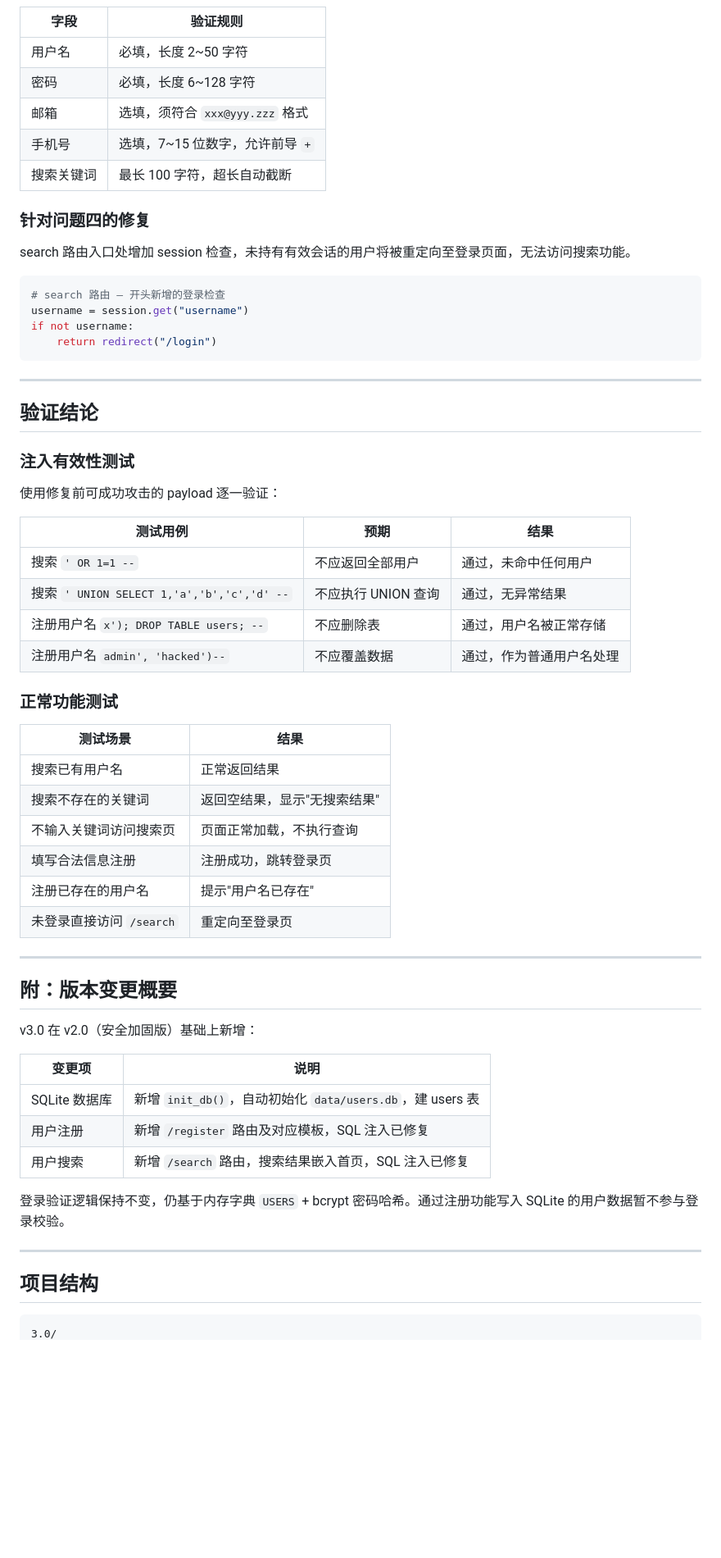
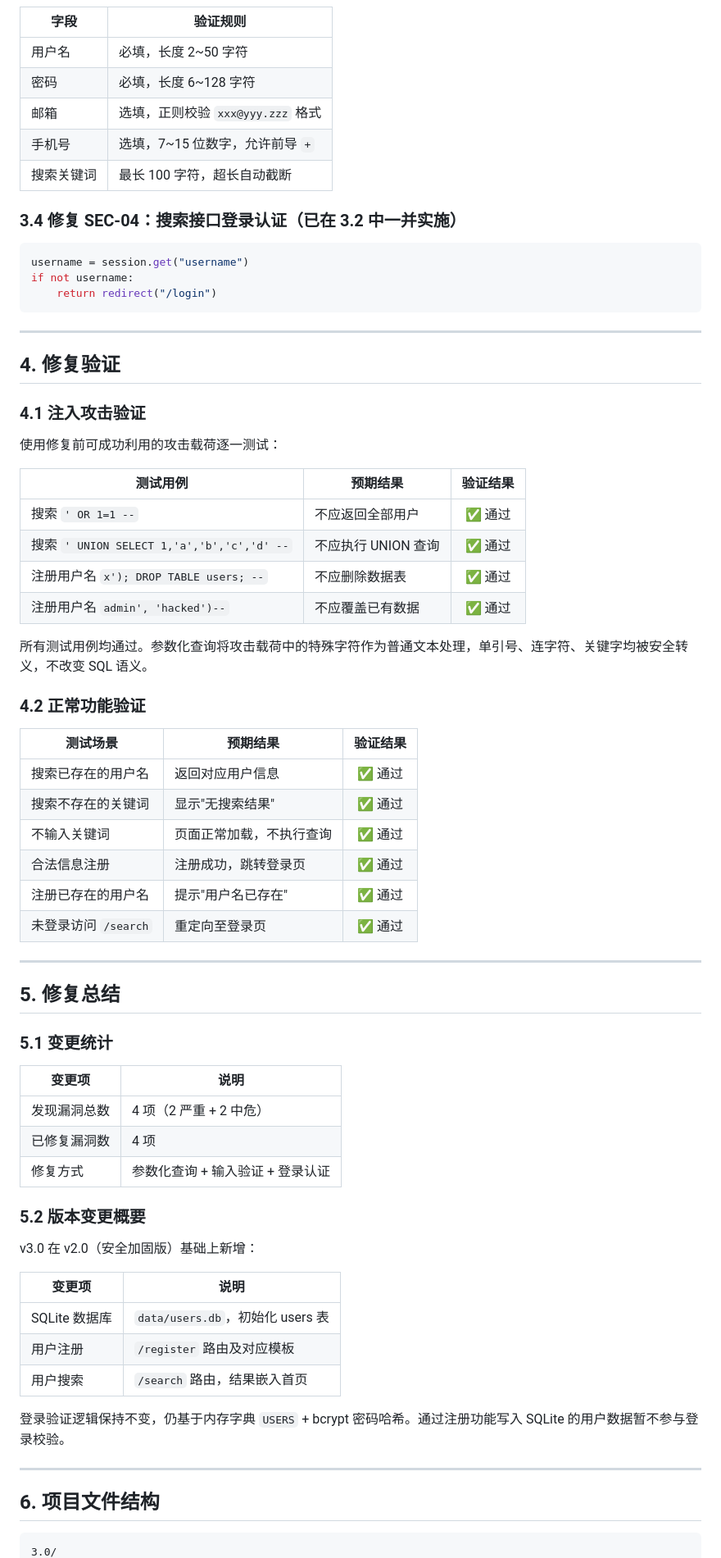
Before and after one commit to lanoLiG/Class01, a Markdown page: 3.0/README.md, the part around one of its changes. Shown at 82% size. Drawn GitHub-style; blank space fills up the shorter version.

````diff
--- a/3.0/README.md
+++ b/3.0/README.md
@@ -245,16 +199,13 @@ if phone and not re.match(r'^\+?\d{7,15}$', phone):
 |------|---------|
 | 用户名 | 必填，长度 2~50 字符 |
 | 密码 | 必填，长度 6~128 字符 |
-| 邮箱 | 选填，须符合 `xxx@yyy.zzz` 格式 |
+| 邮箱 | 选填，正则校验 `xxx@yyy.zzz` 格式 |
 | 手机号 | 选填，7~15 位数字，允许前导 `+` |
 | 搜索关键词 | 最长 100 字符，超长自动截断 |
 
-### 针对问题四的修复
-
-search 路由入口处增加 session 检查，未持有有效会话的用户将被重定向至登录页面，无法访问搜索功能。
+### 3.4 修复 SEC-04：搜索接口登录认证（已在 3.2 中一并实施）
 
 ```python
-# search 路由 — 开头新增的登录检查
 username = session.get("username")
 if not username:
     return redirect("/login")
@@ -262,47 +213,59 @@ if not username:
 
 ---
 
-## 验证结论
+## 4. 修复验证
 
-### 注入有效性测试
+### 4.1 注入攻击验证
 
-使用修复前可成功攻击的 payload 逐一验证：
+使用修复前可成功利用的攻击载荷逐一测试：
 
-| 测试用例 | 预期 | 结果 |
-|---------|------|------|
-| 搜索 `' OR 1=1 --` | 不应返回全部用户 | 通过，未命中任何用户 |
-| 搜索 `' UNION SELECT 1,'a','b','c','d' --` | 不应执行 UNION 查询 | 通过，无异常结果 |
-| 注册用户名 `x'); DROP TABLE users; --` | 不应删除表 | 通过，用户名被正常存储 |
-| 注册用户名 `admin', 'hacked')--` | 不应覆盖数据 | 通过，作为普通用户名处理 |
+| 测试用例 | 预期结果 | 验证结果 |
+|---------|---------|:--------:|
+| 搜索 `' OR 1=1 --` | 不应返回全部用户 | ✅ 通过 |
+| 搜索 `' UNION SELECT 1,'a','b','c','d' --` | 不应执行 UNION 查询 | ✅ 通过 |
+| 注册用户名 `x'); DROP TABLE users; --` | 不应删除数据表 | ✅ 通过 |
+| 注册用户名 `admin', 'hacked')--` | 不应覆盖已有数据 | ✅ 通过 |
 
-### 正常功能测试
+所有测试用例均通过。参数化查询将攻击载荷中的特殊字符作为普通文本处理，单引号、连字符、关键字均被安全转义，不改变 SQL 语义。
 
-| 测试场景 | 结果 |
-|---------|------|
-| 搜索已有用户名 | 正常返回结果 |
-| 搜索不存在的关键词 | 返回空结果，显示"无搜索结果" |
-| 不输入关键词访问搜索页 | 页面正常加载，不执行查询 |
-| 填写合法信息注册 | 注册成功，跳转登录页 |
-| 注册已存在的用户名 | 提示"用户名已存在" |
-| 未登录直接访问 `/search` | 重定向至登录页 |
+### 4.2 正常功能验证
+
+| 测试场景 | 预期结果 | 验证结果 |
+|---------|---------|:--------:|
+| 搜索已存在的用户名 | 返回对应用户信息 | ✅ 通过 |
+| 搜索不存在的关键词 | 显示"无搜索结果" | ✅ 通过 |
+| 不输入关键词 | 页面正常加载，不执行查询 | ✅ 通过 |
+| 合法信息注册 | 注册成功，跳转登录页 | ✅ 通过 |
+| 注册已存在的用户名 | 提示"用户名已存在" | ✅ 通过 |
+| 未登录访问 `/search` | 重定向至登录页 | ✅ 通过 |
 
 ---
 
-## 附：版本变更概要
+## 5. 修复总结
+
+### 5.1 变更统计
+
+| 变更项 | 说明 |
+|-------|------|
+| 发现漏洞总数 | 4 项（2 严重 + 2 中危） |
+| 已修复漏洞数 | 4 项 |
+| 修复方式 | 参数化查询 + 输入验证 + 登录认证 |
+
+### 5.2 版本变更概要
 
 v3.0 在 v2.0（安全加固版）基础上新增：
 
 | 变更项 | 说明 |
 |-------|------|
-| SQLite 数据库 | 新增 `init_db()`，自动初始化 `data/users.db`，建 users 表 |
-| 用户注册 | 新增 `/register` 路由及对应模板，SQL 注入已修复 |
-| 用户搜索 | 新增 `/search` 路由，搜索结果嵌入首页，SQL 注入已修复 |
+| SQLite 数据库 | `data/users.db`，初始化 users 表 |
+| 用户注册 | `/register` 路由及对应模板 |
+| 用户搜索 | `/search` 路由，结果嵌入首页 |
 
 登录验证逻辑保持不变，仍基于内存字典 `USERS` + bcrypt 密码哈希。通过注册功能写入 SQLite 的用户数据暂不参与登录校验。
 
 ---
 
-## 项目结构
+## 6. 项目文件结构
 
 ```
 3.0/
````
Also changed, not shown: other parts of 3.0/README.md (+82 -124 lines).
